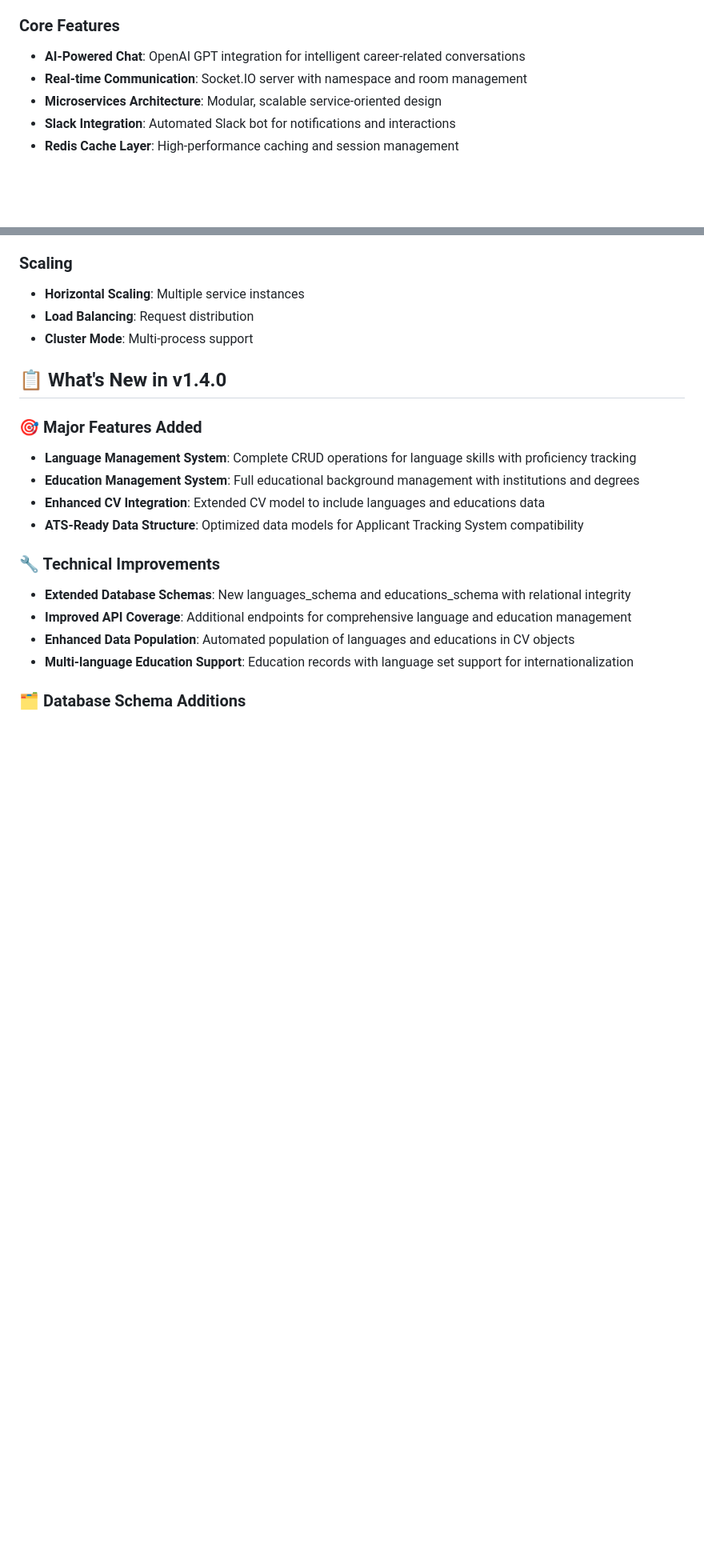
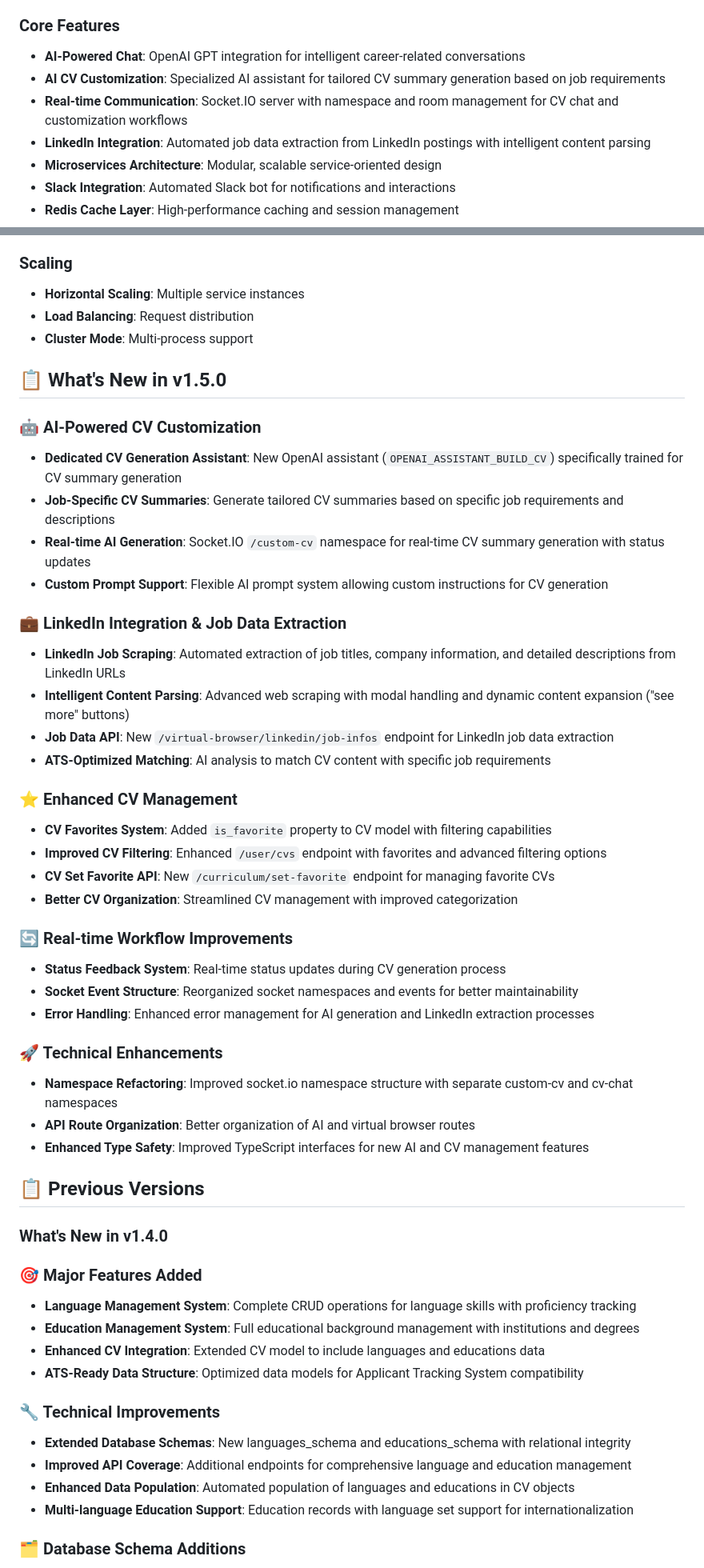
Before and after one commit to FelipeRamosDev/feliperamos-api, a Markdown page: README.md, 2 parts joined by grey strips. Shown: that part at 80% size. Drawn GitHub-style; blank space fills up the shorter version.

Commit message:
[FRCV-135] Update README and Versions

```diff
--- a/README.md
+++ b/README.md
@@ -38,7 +48,9 @@ A sophisticated microservices-based backend system powering Felipe Ramos' intera
 
 ### Core Features
 - **AI-Powered Chat**: OpenAI GPT integration for intelligent career-related conversations
-- **Real-time Communication**: Socket.IO server with namespace and room management
+- **AI CV Customization**: Specialized AI assistant for tailored CV summary generation based on job requirements
+- **Real-time Communication**: Socket.IO server with namespace and room management for CV chat and customization workflows
+- **LinkedIn Integration**: Automated job data extraction from LinkedIn postings with intelligent content parsing
 - **Microservices Architecture**: Modular, scalable service-oriented design
 - **Slack Integration**: Automated Slack bot for notifications and interactions
 - **Redis Cache Layer**: High-performance caching and session management
@@ -609,7 +649,39 @@ services:
 - **Load Balancing**: Request distribution
 - **Cluster Mode**: Multi-process support
 
-## 📋 What's New in v1.4.0
+## 📋 What's New in v1.5.0
+
+### 🤖 AI-Powered CV Customization
+- **Dedicated CV Generation Assistant**: New OpenAI assistant (`OPENAI_ASSISTANT_BUILD_CV`) specifically trained for CV summary generation
+- **Job-Specific CV Summaries**: Generate tailored CV summaries based on specific job requirements and descriptions
+- **Real-time AI Generation**: Socket.IO `/custom-cv` namespace for real-time CV summary generation with status updates
+- **Custom Prompt Support**: Flexible AI prompt system allowing custom instructions for CV generation
+
+### 💼 LinkedIn Integration & Job Data Extraction
+- **LinkedIn Job Scraping**: Automated extraction of job titles, company information, and detailed descriptions from LinkedIn URLs
+- **Intelligent Content Parsing**: Advanced web scraping with modal handling and dynamic content expansion ("see more" buttons)
+- **Job Data API**: New `/virtual-browser/linkedin/job-infos` endpoint for LinkedIn job data extraction
+- **ATS-Optimized Matching**: AI analysis to match CV content with specific job requirements
+
+### ⭐ Enhanced CV Management
+- **CV Favorites System**: Added `is_favorite` property to CV model with filtering capabilities
+- **Improved CV Filtering**: Enhanced `/user/cvs` endpoint with favorites and advanced filtering options
+- **CV Set Favorite API**: New `/curriculum/set-favorite` endpoint for managing favorite CVs
+- **Better CV Organization**: Streamlined CV management with improved categorization
+
+### 🔄 Real-time Workflow Improvements
+- **Status Feedback System**: Real-time status updates during CV generation process
+- **Socket Event Structure**: Reorganized socket namespaces and events for better maintainability
+- **Error Handling**: Enhanced error management for AI generation and LinkedIn extraction processes
+
+### 🚀 Technical Enhancements
+- **Namespace Refactoring**: Improved socket.io namespace structure with separate custom-cv and cv-chat namespaces
+- **API Route Organization**: Better organization of AI and virtual browser routes
+- **Enhanced Type Safety**: Improved TypeScript interfaces for new AI and CV management features
+
+## 📋 Previous Versions
+
+### What's New in v1.4.0
 
 ### 🎯 Major Features Added
 - **Language Management System**: Complete CRUD operations for language skills with proficiency tracking
```
Also changed, not shown: other parts of README.md (+48 -10 lines).
